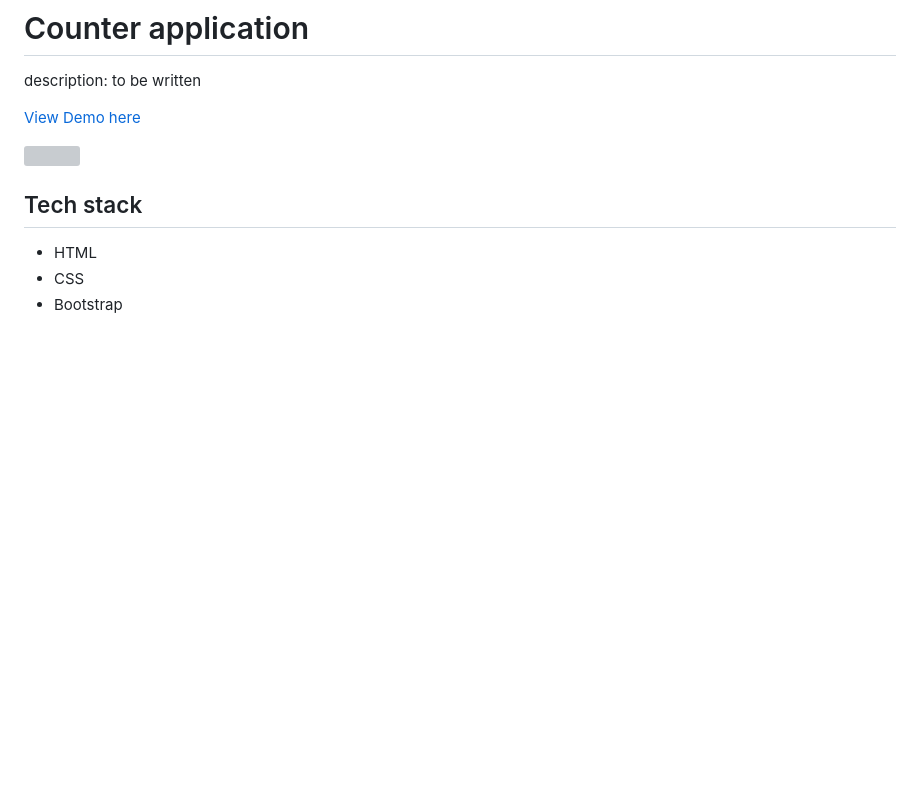
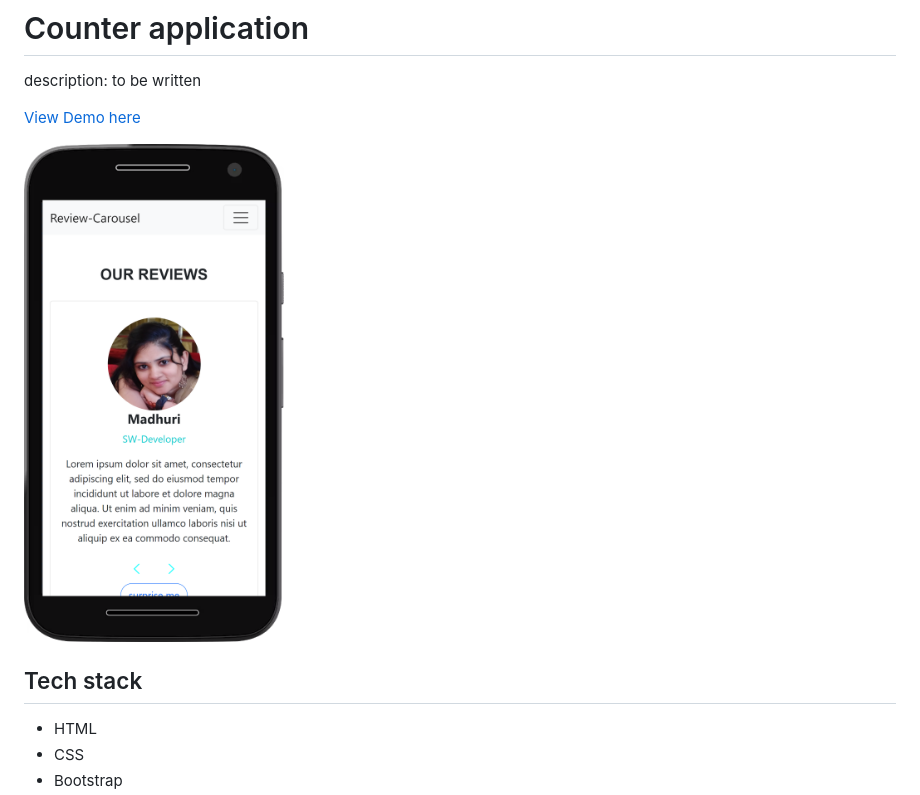
Before and after one commit to madhuri-chitikela/review-carousel, a Markdown page: README.md, the part around the change. Rendered like a GitHub page; pictures changed too: docs/Capture1.png (added); blank space fills up the shorter version; grey boxes are pictures that could not be loaded.

```diff
--- a/README.md
+++ b/README.md
@@ -4,7 +4,7 @@ description: to be written
 
 [View Demo here](https://madhuri-chitikela.github.io/review-carousel/)
 
-<img src="docs/Counter.png" height="500" />
+<img src="docs/Capture1.png" height="500" />
 
 ## Tech stack
 
```
Also changed, not shown: 2 other files.
